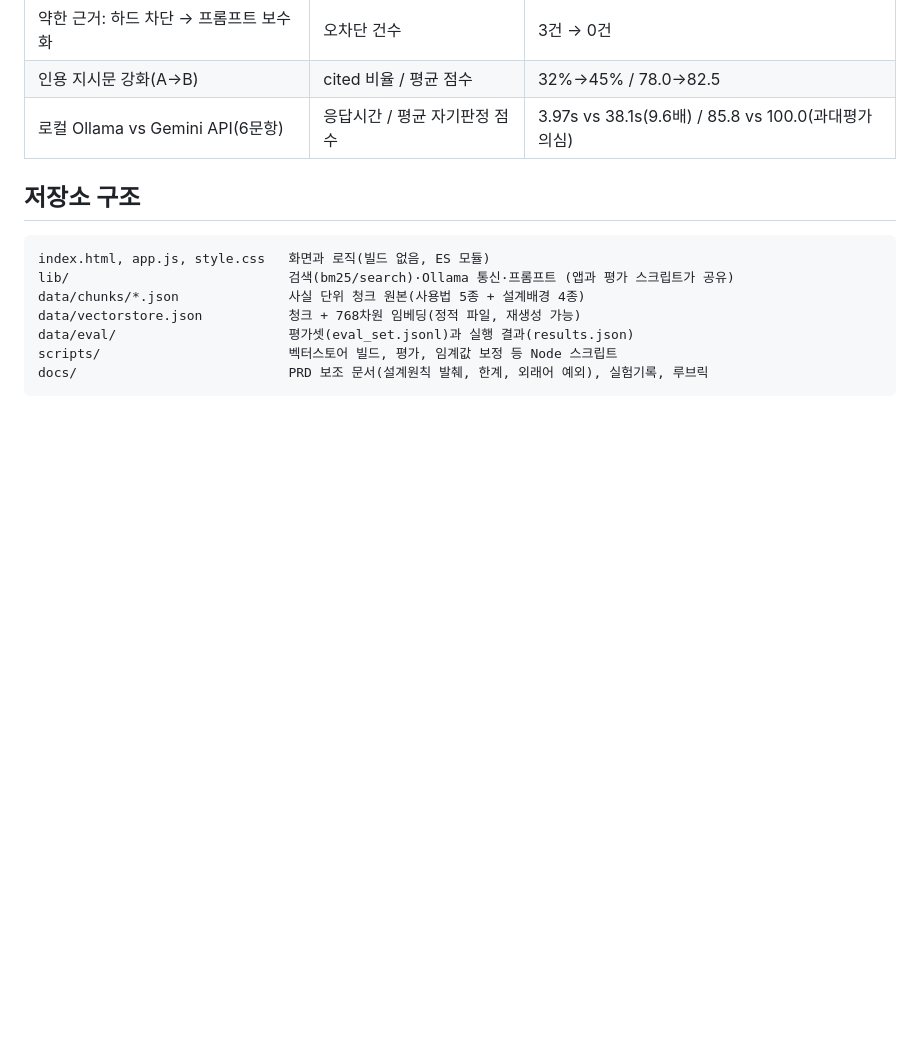
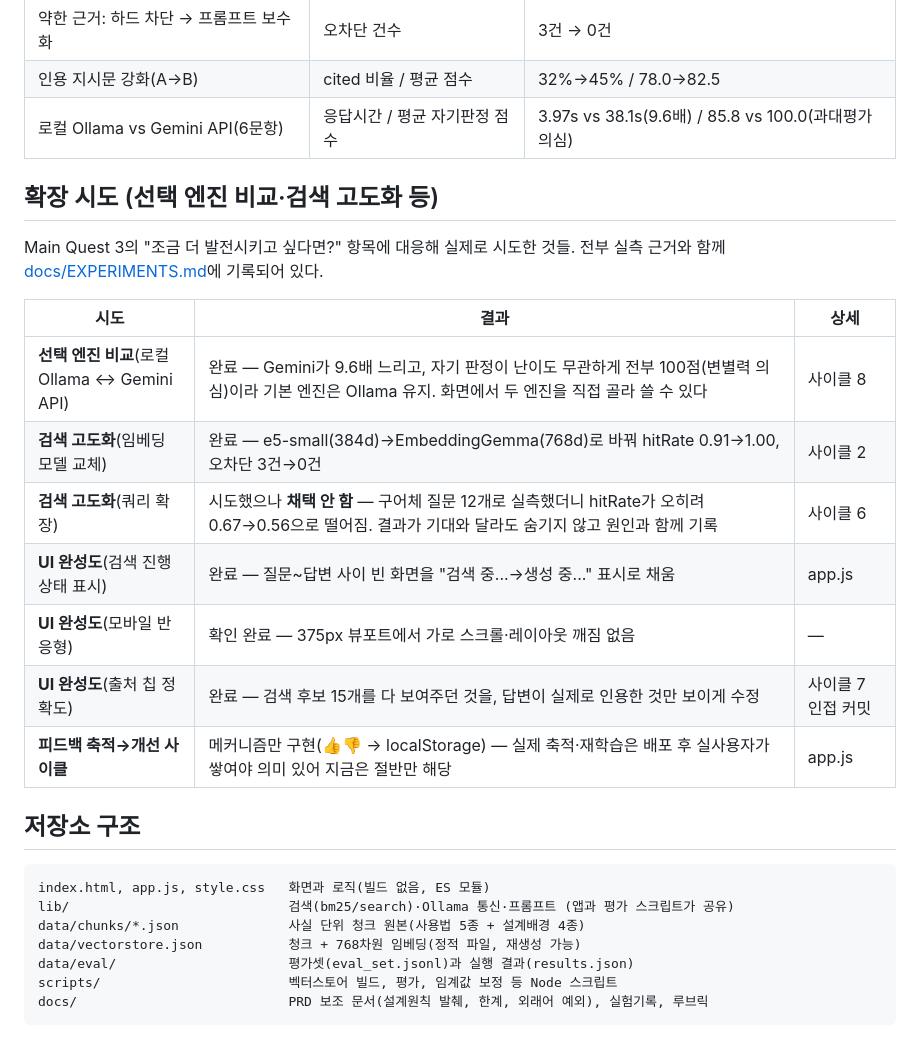
Before and after one commit to tigermorning/korean-corrector-guide-bot, a Markdown page: README.md, the part around the change. Rendered like a GitHub page; blank space fills up the shorter version.

Commit message:
README에 "확장 시도" 섹션을 추가해 제출 시 평가 기준과 바로 매칭되게 한다
노션 "조금 더 발전시키고 싶다면?"/평가문항5("선택 엔진 비교·검색 고도화
등 확장을 시도하였는가")에 대응해 실제로 한 것 7가지를 표로 정리하고
각각 docs/EXPERIMENTS.md의 해당 사이클로 링크했다.

Co-Authored-By: Claude Sonnet 5 <noreply@anthropic.com>

````diff
--- a/README.md
+++ b/README.md
@@ -116,6 +116,21 @@ npm run eval                # data/eval/results.json 생성 (Ollama 실행 중
 | 인용 지시문 강화(A→B) | cited 비율 / 평균 점수 | 32%→45% / 78.0→82.5 |
 | 로컬 Ollama vs Gemini API(6문항) | 응답시간 / 평균 자기판정 점수 | 3.97s vs 38.1s(9.6배) / 85.8 vs 100.0(과대평가 의심) |
 
+## 확장 시도 (선택 엔진 비교·검색 고도화 등)
+
+Main Quest 3의 "조금 더 발전시키고 싶다면?" 항목에 대응해 실제로 시도한 것들.
+전부 실측 근거와 함께 [docs/EXPERIMENTS.md](./docs/EXPERIMENTS.md)에 기록되어 있다.
+
+| 시도 | 결과 | 상세 |
+|---|---|---|
+| **선택 엔진 비교**(로컬 Ollama ↔ Gemini API) | 완료 — Gemini가 9.6배 느리고, 자기 판정이 난이도 무관하게 전부 100점(변별력 의심)이라 기본 엔진은 Ollama 유지. 화면에서 두 엔진을 직접 골라 쓸 수 있다 | 사이클 8 |
+| **검색 고도화**(임베딩 모델 교체) | 완료 — e5-small(384d)→EmbeddingGemma(768d)로 바꿔 hitRate 0.91→1.00, 오차단 3건→0건 | 사이클 2 |
+| **검색 고도화**(쿼리 확장) | 시도했으나 **채택 안 함** — 구어체 질문 12개로 실측했더니 hitRate가 오히려 0.67→0.56으로 떨어짐. 결과가 기대와 달라도 숨기지 않고 원인과 함께 기록 | 사이클 6 |
+| **UI 완성도**(검색 진행 상태 표시) | 완료 — 질문~답변 사이 빈 화면을 "검색 중...→생성 중..." 표시로 채움 | app.js |
+| **UI 완성도**(모바일 반응형) | 확인 완료 — 375px 뷰포트에서 가로 스크롤·레이아웃 깨짐 없음 | — |
+| **UI 완성도**(출처 칩 정확도) | 완료 — 검색 후보 15개를 다 보여주던 것을, 답변이 실제로 인용한 것만 보이게 수정 | 사이클 7 인접 커밋 |
+| **피드백 축적→개선 사이클** | 메커니즘만 구현(👍👎 → localStorage) — 실제 축적·재학습은 배포 후 실사용자가 쌓여야 의미 있어 지금은 절반만 해당 | app.js |
+
 ## 저장소 구조
 
 ```
````
